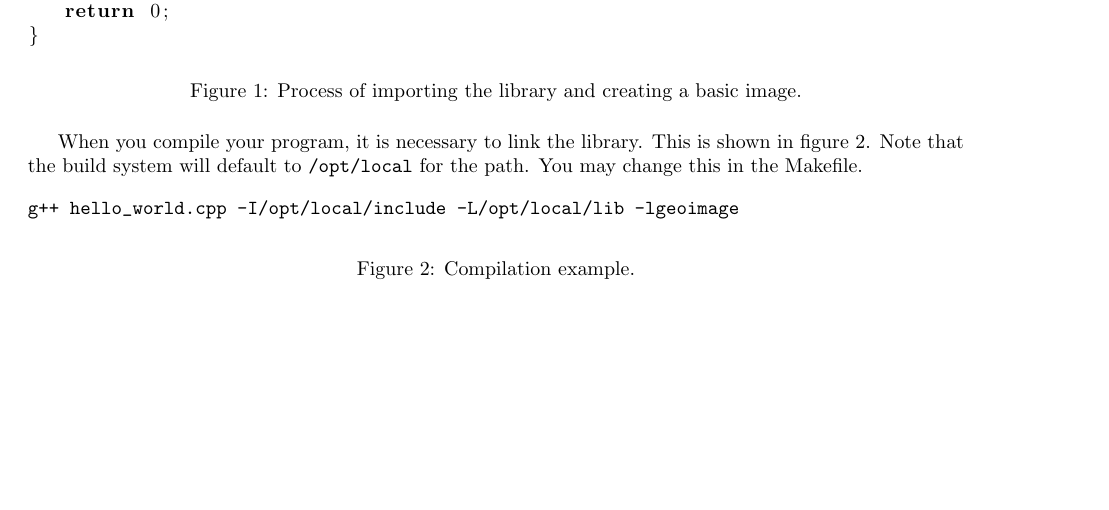
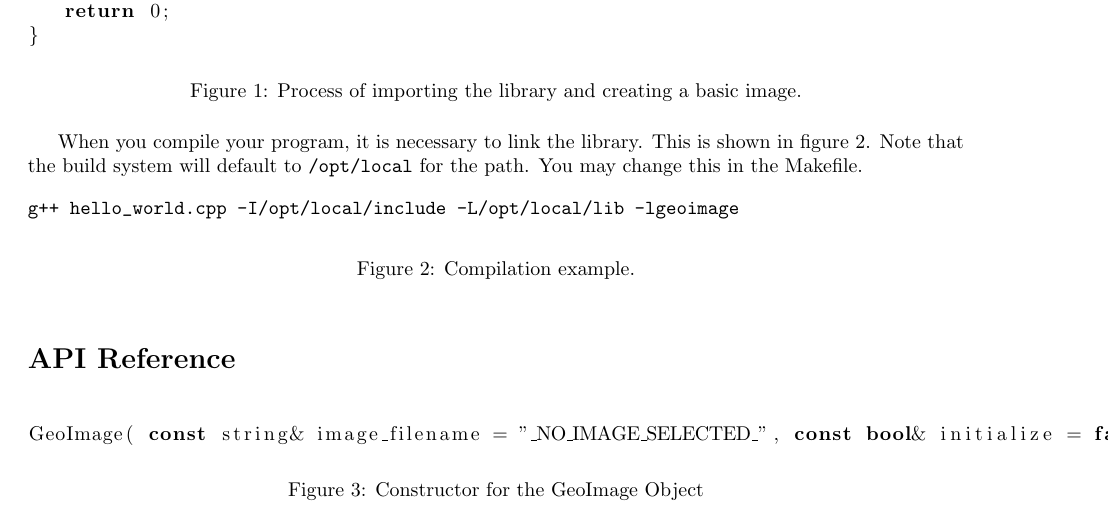
Before and after one commit to marvins/Code_Sandbox, a LaTeX document (geographic/docs/user_guide/user_guide.tex): part of page 2 of 2, cut so that both start at the same text, the shorter picture padded with empty space. Compiled offline with pdfLaTeX.

Commit message:
building documentation

```diff
--- a/geographic/docs/user_guide/user_guide.tex
+++ b/geographic/docs/user_guide/user_guide.tex
@@ -87,4 +87,16 @@ g++ hello_world.cpp -I/opt/local/include -L/opt/local/lib -lgeoimage
 \label{fig:basic02}
 \end{figure}
 
+
+
+\section*{API Reference}
+
+\begin{figure}[!h]
+\begin{lstlisting}
+GeoImage( const string& image_filename = "_NO_IMAGE_SELECTED_", const bool& initialize = false );
+\end{lstlisting}
+\caption{Constructor for the GeoImage Object}
+\label{fig:geoimage01}
+\end{figure}
+
 \end{document}
```
Also changed, not shown: geographic/docs/user_guide/user_guide.pdf.
